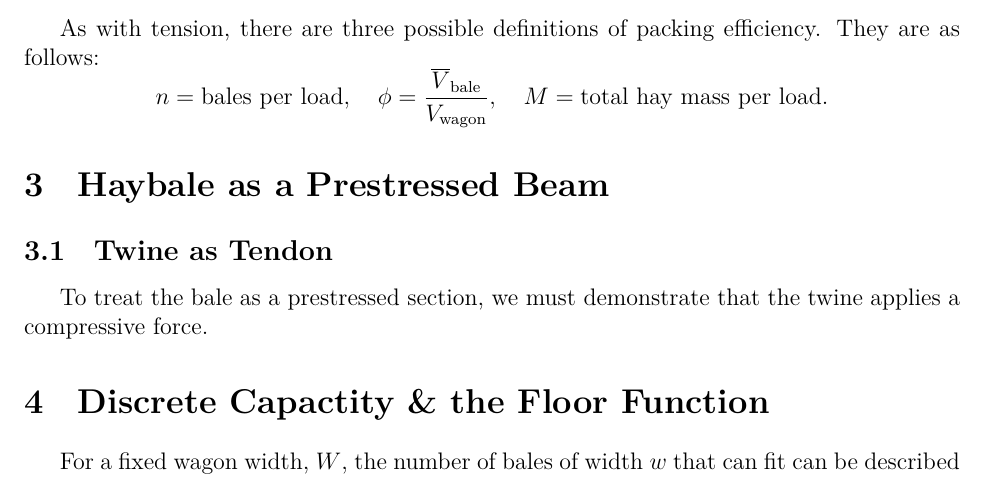
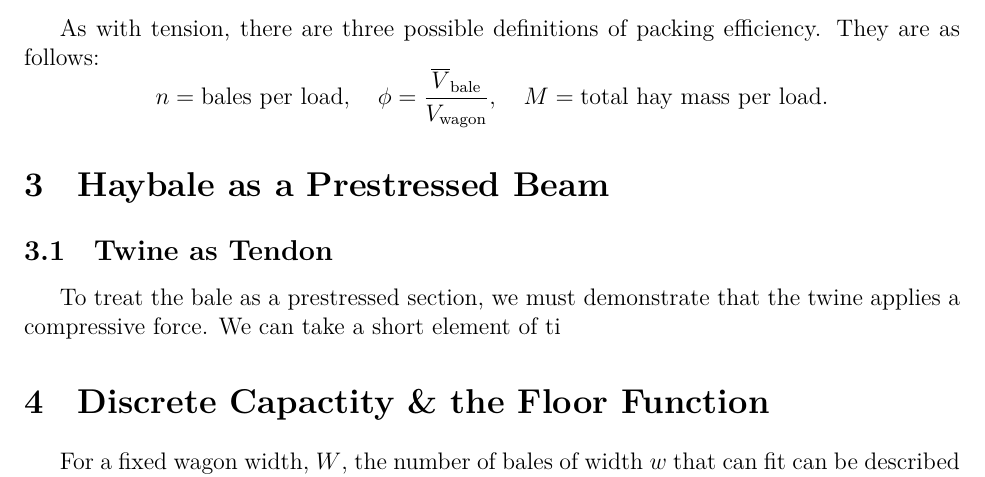
Before and after one commit to Aqawma/math-ia-isak, a LaTeX document (ia_main.tex, which reads prestressed_beam.tex): part of page 6 of 7, cut so that both start at the same text. Compiled offline with XeLaTeX.

Commit message:
Auto-commit: changes detected at 2026-11-23 09:29:34

```diff
--- a/prestressed_beam.tex
+++ b/prestressed_beam.tex
@@ -1,3 +1,3 @@
 \section{Haybale as a Prestressed Beam}
 \subsection{Twine as Tendon}
-To treat the bale as a prestressed section, we must demonstrate that the twine applies a compressive force.
+To treat the bale as a prestressed section, we must demonstrate that the twine applies a compressive force. We can take a short element of ti
```
